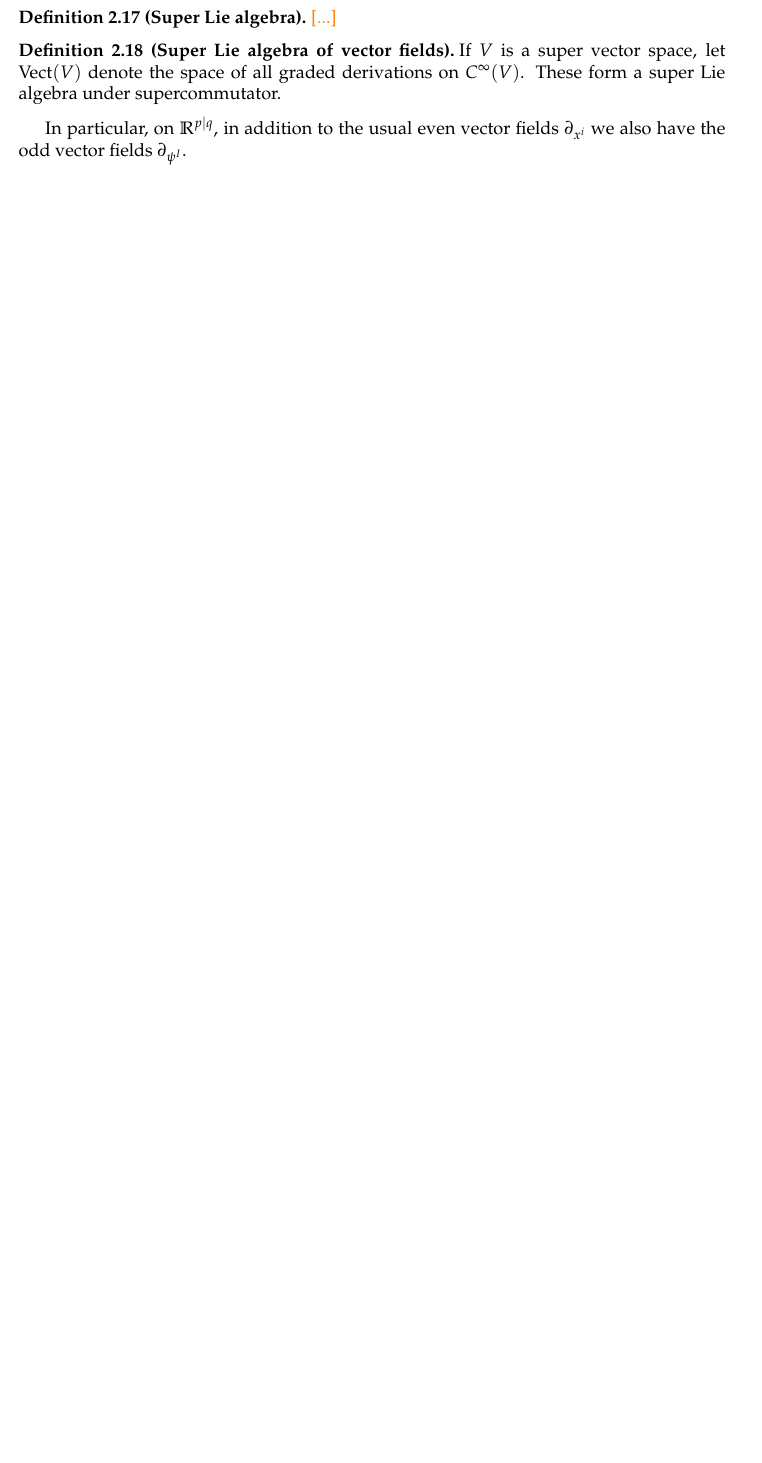
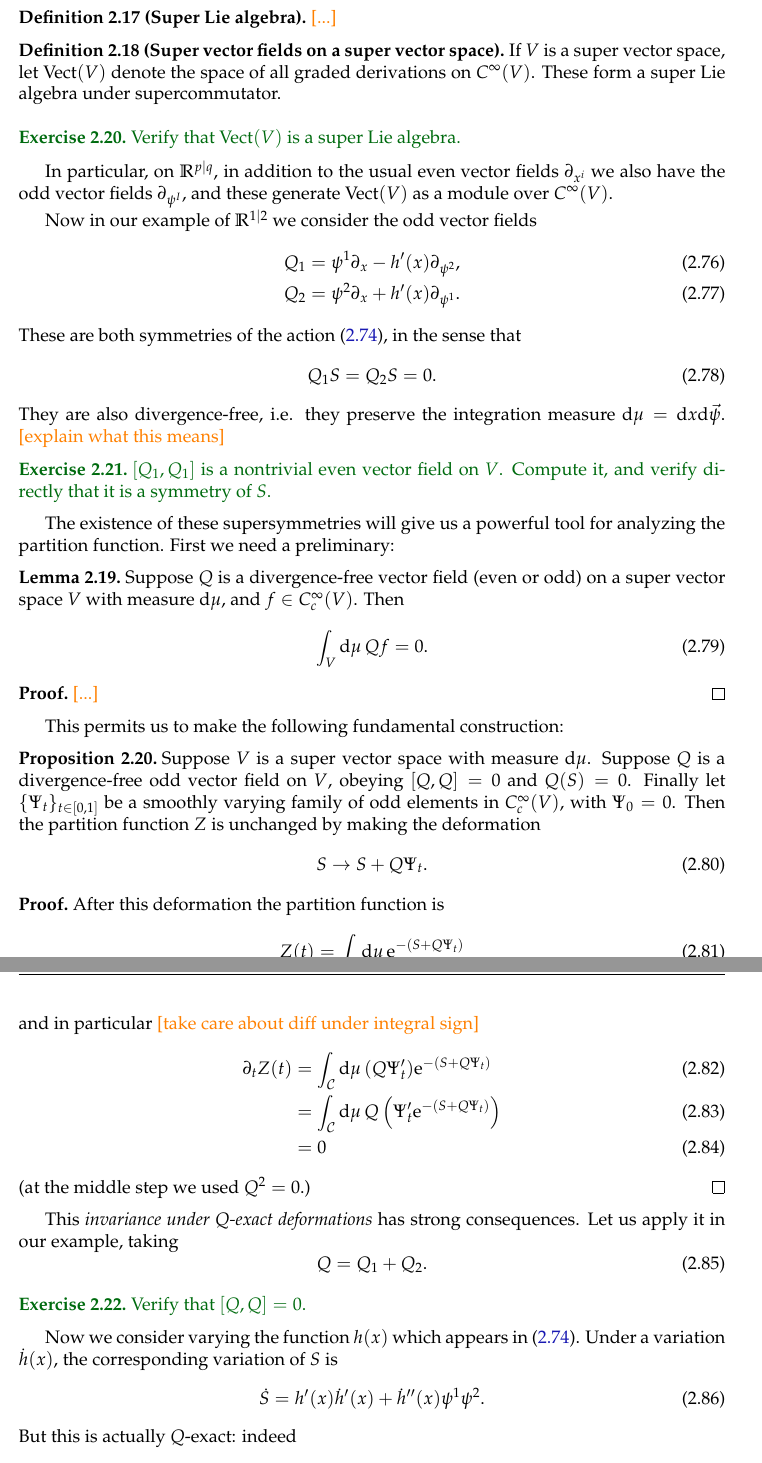
Before and after one commit to neitzke/qft-geometry, a LaTeX document (qft-geometry.tex): part of page 24 of 26 before the commit and two parts of pages 24 and 25 of 28 after it, the two joined at a grey line, cut so that both start at the same text, the shorter picture padded with empty space. Compiled offline with pdfLaTeX.

Commit message:
start on SUSY localization

```diff
--- a/qft-geometry.tex
+++ b/qft-geometry.tex
@@ -1614,12 +1614,102 @@ is a \ti{derivation} of $\cA$ if it obeys
 \begin{defn}[Super Lie algebra] \fixme{...}
 \end{defn}
 
-\begin{defn}[Super Lie algebra of vector fields]
+\begin{defn}[Super vector fields on a super vector space]
 If $V$ is a super vector space, let $\Vect(V)$ denote the
 space of all graded derivations on $C^\infty(V)$.
 These form a super Lie algebra under supercommutator.
 \end{defn}
 
+\begin{exercise} Verify that $\Vect(V)$ is
+a super Lie algebra.
+\end{exercise}
+
 In particular, on $\R^{p \vert q}$, in addition
 to the usual even vector fields $\partial_{x^i}$ we also have
-the odd vector fields $\partial_{\psi^I}$.
+the odd vector fields $\partial_{\psi^I}$, and these
+generate $\Vect(V)$ as a module over $C^\infty(V)$.
+
+Now in our example of $\R^{1 \vert 2}$ we consider the
+odd vector fields
+\begin{align}
+  Q_1 &= \psi^1 \partial_x - h'(x) \partial_{\psi^2}, \\
+  Q_2 &= \psi^2 \partial_x + h'(x) \partial_{\psi^1}.
+\end{align}
+These are both symmetries of the action \eqref{eq:r21-susy-action},
+in the sense that
+\begin{equation}
+  Q_1 S = Q_2 S = 0.
+\end{equation}
+They are also divergence-free, i.e. they preserve the
+integration measure $\de \mu = \de x \de \vec\psi$.
+\fixme{explain what this means}
+
+\begin{exercise}
+$[Q_1,Q_1]$ is a nontrivial even
+vector field on $V$. Compute it, and verify directly
+that it is a symmetry of $S$.
+\end{exercise}
+
+The existence of these supersymmetries will give us a
+powerful tool for analyzing the partition function.
+First we need a preliminary:
+
+\begin{lem} Suppose $Q$ is a divergence-free vector field
+(even or odd)
+on a super vector space $V$ with measure $\de \mu$,
+and $f \in C^\infty_c(V)$. Then
+\begin{equation}
+  \int_V \de \mu \, Qf = 0.
+\end{equation}
+\end{lem}
+
+\begin{pf} \fixme{...}
+\end{pf}
+
+This permits us to make the following fundamental construction:
+\begin{prop} \label{prop:Z-deformation-invariance}
+Suppose $V$ is a super vector space with measure $\de \mu$.
+Suppose $Q$ is a divergence-free odd vector field on $V$,
+obeying $[Q,Q] = 0$ and $Q(S) = 0$.
+Finally let $\{\Psi_t\}_{t \in [0,1]}$ be a smoothly varying family
+of odd elements in $C^\infty_c(V)$, with $\Psi_0 = 0$.
+Then the partition function $Z$ is unchanged by making the deformation
+\begin{equation} \label{eq:S-deformation}
+  S \to S + Q \Psi_t.
+\end{equation}
+
+\end{prop}
+
+\begin{pf}
+After this deformation the partition function is
+\begin{equation}
+  Z(t) = \int_\cC \de \mu \, \e^{-(S + Q \Psi_t)}
+\end{equation}
+and in particular \fixme{take care about diff under integral sign}
+\begin{align}
+  \partial_t Z(t) &= \int_\cC \de \mu \, (Q \Psi'_t) \e^{-(S + Q \Psi_t)} \\
+  &= \int_\cC \de \mu \, Q \left( \Psi'_t \e^{-(S + Q \Psi_t)} \right) \\
+  &= 0
+\end{align}
+(at the middle step we used $Q^2 = 0$.)
+\end{pf}
+
+This \ti{invariance under $Q$-exact deformations} has
+strong consequences. Let us apply it in our example, taking
+\begin{equation}
+  Q = Q_1 + Q_2.
+\end{equation}
+
+\begin{exercise}
+Verify that $[Q,Q] = 0$.
+\end{exercise}
+
+Now we consider varying the function $h(x)$ which appears in
+\eqref{eq:r21-susy-action}. Under a variation
+$\dot h(x)$, the corresponding variation of $S$
+is
+\begin{equation}
+  \dot S = h'(x) {\dot h}'(x) + {\dot h}''(x) \psi^1 \psi^2.
+\end{equation}
+But this is actually $Q$-exact: indeed
+\begin{equation}
```
Also changed, not shown: qft-geometry.tex (17 more changed lines).
